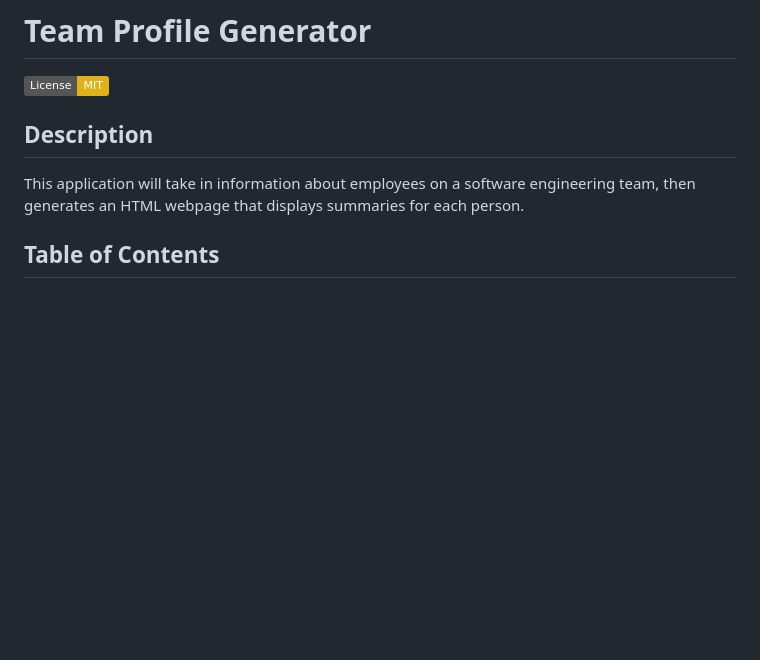
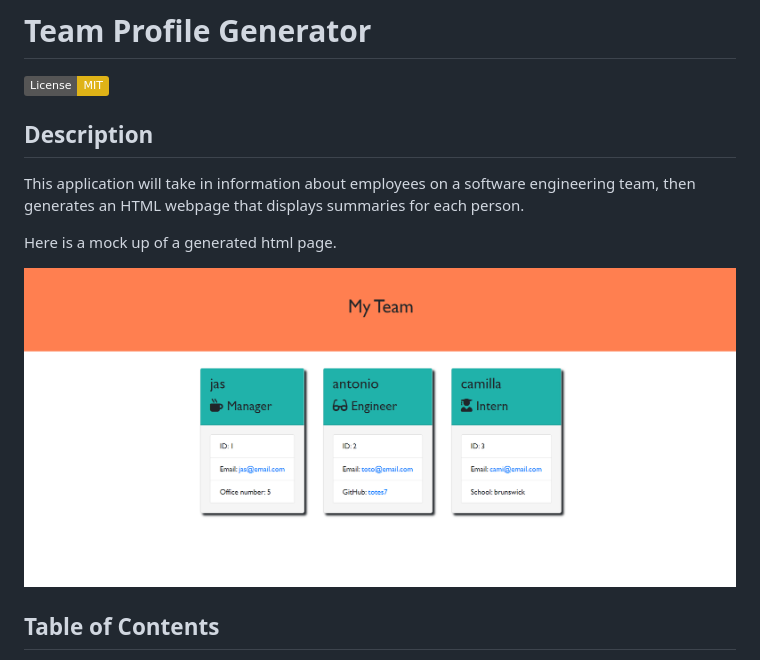
Before and after one commit to totes7/Team-Profile-Generator, a Markdown page: README.md, the part around the change. Rendered like a GitHub page; pictures changed too: readme-docs/screenshot.png (added); badges without logos; blank space fills up the shorter version.

Commit message:
update readme file with screenshot of generated page

```diff
--- a/README.md
+++ b/README.md
@@ -4,6 +4,10 @@
   ## Description
 
    This application will take in information about employees on a software engineering team, then generates an HTML webpage that displays summaries for each person.
+
+   Here is a mock up of a generated html page.
+
+   ![Mockup](./readme-docs/screenshot.png)
 
   ## Table of Contents
 
```
